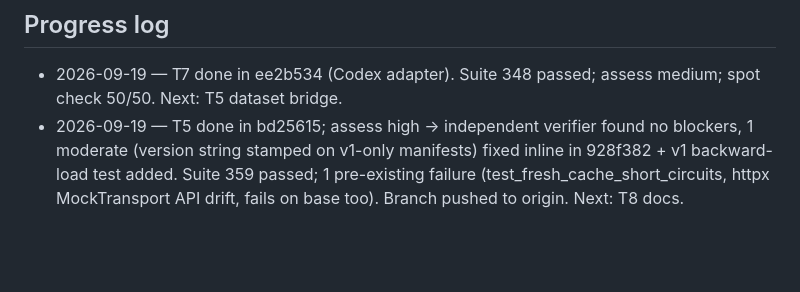
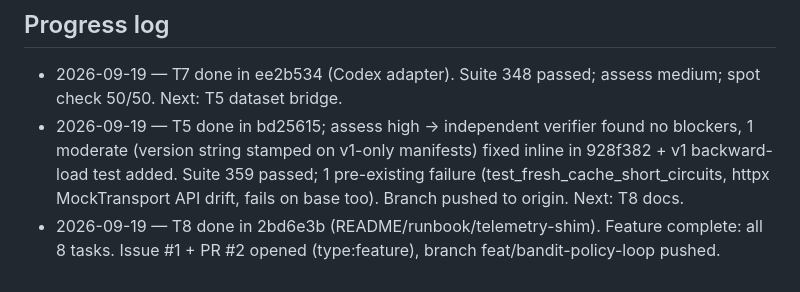
Before and after one commit to salema97/gentle-ai-model-router, a Markdown page: odd/tasks/bandit-policy-loop.md, the part around the change. GitHub-like rendering; blank space fills up the shorter version.

Commit message:
docs(odd): close feature, all eight tasks complete with pr reference

```diff
--- a/odd/tasks/bandit-policy-loop.md
+++ b/odd/tasks/bandit-policy-loop.md
@@ -102,3 +102,6 @@ Commit per work unit on a feature branch.
   inline in 928f382 + v1 backward-load test added. Suite 359 passed; 1
   pre-existing failure (test_fresh_cache_short_circuits, httpx MockTransport
   API drift, fails on base too). Branch pushed to origin. Next: T8 docs.
+- 2026-09-19 — T8 done in 2bd6e3b (README/runbook/telemetry-shim). Feature
+  complete: all 8 tasks. Issue #1 + PR #2 opened (type:feature), branch
+  feat/bandit-policy-loop pushed.
```
